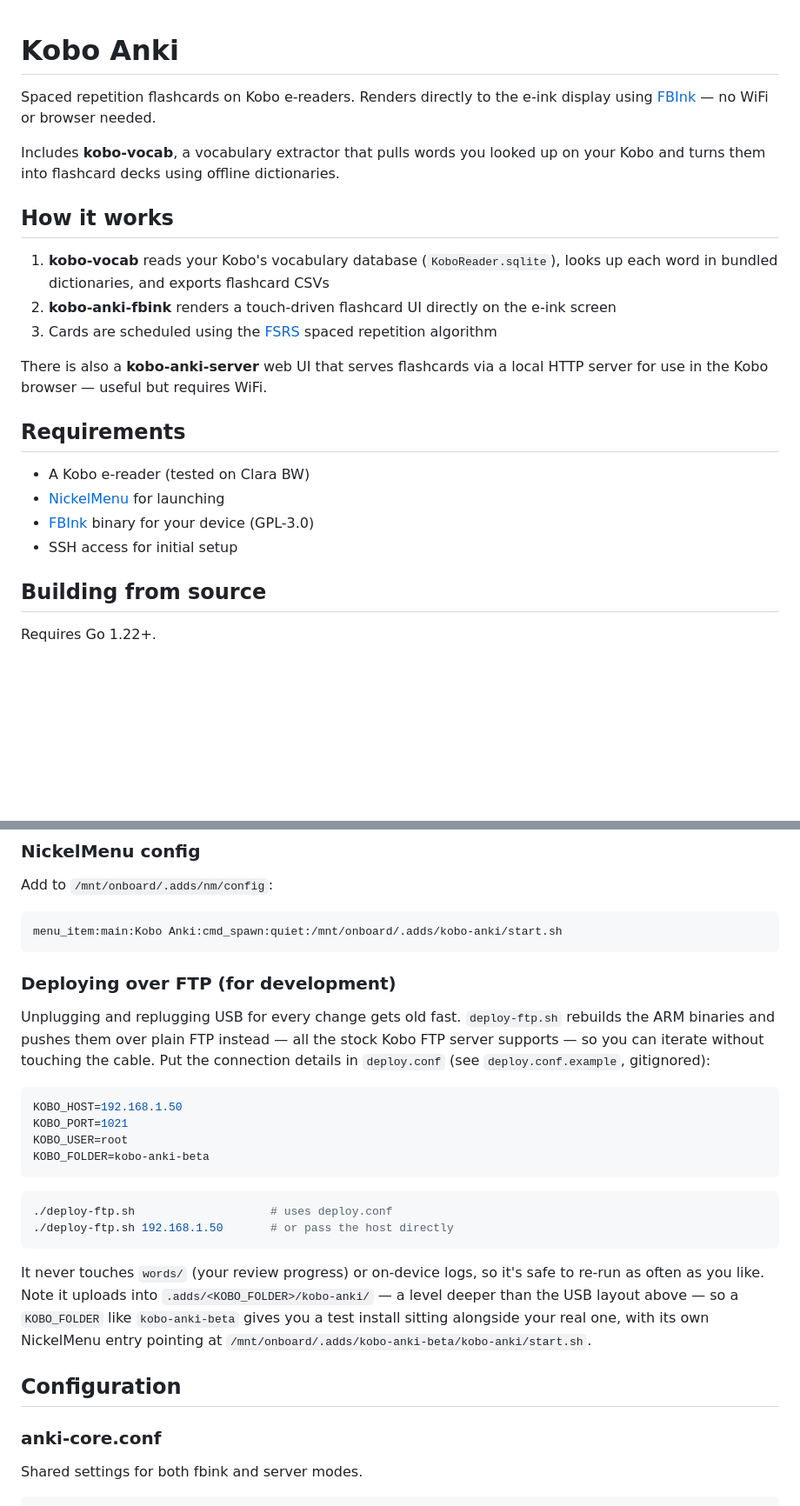
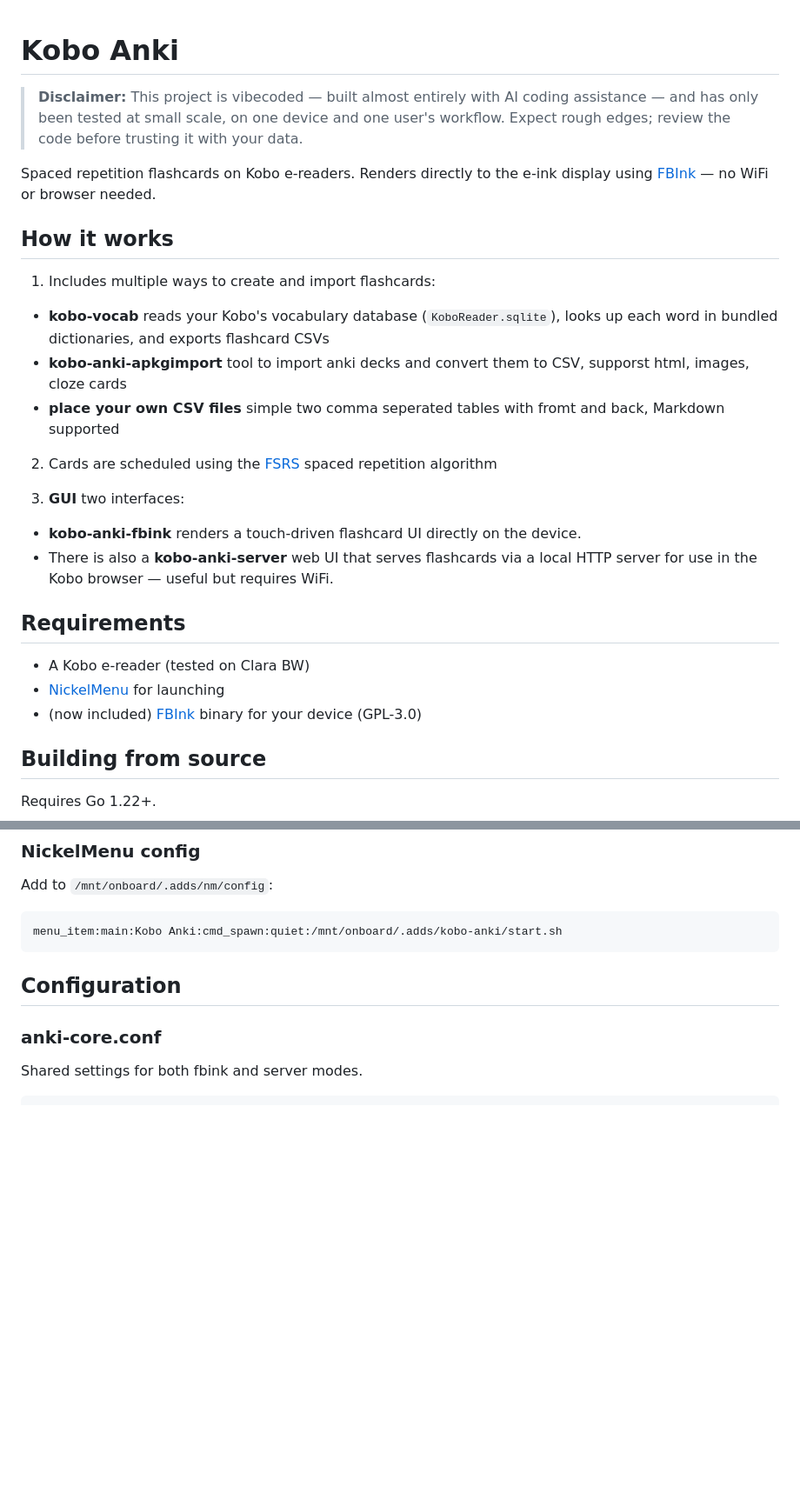
Before and after one commit to tent4kel/kobo-anki, a Markdown page: README.md, 2 parts joined by grey strips. Shown at 87% size. Drawn GitHub-style; blank space fills up the shorter version.

Commit message:
Add vibecoded disclaimer to README, drop FTP deployment docs, fix stale card_format
- Add a disclaimer at the top: built with AI coding assistance, only tested
  at small scale on one device.
- Remove the "Deploying over FTP (for development)" section and the other
  incidental deploy-ftp.sh mentions (cacert.pem placement, dictionary
  upload) - reworded to describe the underlying facts without the FTP tool.
- Fix the card_format default example: it showed comma/space separators
  ([**{head}**][, {alts}][ *{ex}*]) but the real default in cardtemplate.go
  uses blank-line paragraph separators ([**{head}**][\n\n{alts}][\n\n*{ex}*]).
  Rest of the kobo-vocab section (config keys, providers, profiles, CLI
  flags, markdown conversion, warning format) checked out against the code.

Co-Authored-By: Claude Sonnet 5 <noreply@anthropic.com>
Claude-Session: https://claude.ai/code/session_01KJjuhbvYxfJqXuXQYzrbn7

````diff
--- a/README.md
+++ b/README.md
@@ -1,23 +1,29 @@
 # Kobo Anki
+
+> **Disclaimer:** This project is vibecoded — built almost entirely with AI coding
+> assistance — and has only been tested at small scale, on one device and one user's
+> workflow. Expect rough edges; review the code before trusting it with your data.
 
 Spaced repetition flashcards on Kobo e-readers. Renders directly to the e-ink display using [FBInk](https://github.com/NiLuJe/FBInk) — no WiFi or browser needed.
 
-Includes **kobo-vocab**, a vocabulary extractor that pulls words you looked up on your Kobo and turns them into flashcard decks using offline dictionaries.
+## How it works
+1. Includes multiple ways to create and import flashcards:
+-  **kobo-vocab** reads your Kobo's vocabulary database (`KoboReader.sqlite`), looks up each word in bundled dictionaries, and exports flashcard CSVs
+-  **kobo-anki-apkgimport** tool to import anki decks and convert them to CSV, supporst html, images, cloze cards
+-  **place your own CSV files** simple two comma seperated tables with fromt and back, Markdown supported
 
-## How it works
+2. Cards are scheduled using the [FSRS](https://github.com/open-spaced-repetition/go-fsrs) spaced repetition algorithm
 
-1. **kobo-vocab** reads your Kobo's vocabulary database (`KoboReader.sqlite`), looks up each word in bundled dictionaries, and exports flashcard CSVs
-2. **kobo-anki-fbink** renders a touch-driven flashcard UI directly on the e-ink screen
-3. Cards are scheduled using the [FSRS](https://github.com/open-spaced-repetition/go-fsrs) spaced repetition algorithm
 
-There is also a **kobo-anki-server** web UI that serves flashcards via a local HTTP server for use in the Kobo browser — useful but requires WiFi.
+3. **GUI** two interfaces:
+- **kobo-anki-fbink** renders a touch-driven flashcard UI directly on the device.
+- There is also a **kobo-anki-server** web UI that serves flashcards via a local HTTP server for use in the Kobo browser — useful but requires WiFi.
 
 ## Requirements
 
 - A Kobo e-reader (tested on Clara BW)
 - [NickelMenu](https://pgaskin.net/NickelMenu/) for launching
-- [FBInk](https://github.com/NiLuJe/FBInk) binary for your device (GPL-3.0)
-- SSH access for initial setup
+- (now included)  [FBInk](https://github.com/NiLuJe/FBInk) binary for your device (GPL-3.0)
 
 ## Building from source
 
@@ -71,31 +76,6 @@ Add to `/mnt/onboard/.adds/nm/config`:
 ```
 menu_item:main:Kobo Anki:cmd_spawn:quiet:/mnt/onboard/.adds/kobo-anki/start.sh
 ```
-
-### Deploying over FTP (for development)
-
-Unplugging and replugging USB for every change gets old fast. `deploy-ftp.sh` rebuilds the ARM
-binaries and pushes them over plain FTP instead — all the stock Kobo FTP server supports — so
-you can iterate without touching the cable. Put the connection details in `deploy.conf` (see
-`deploy.conf.example`, gitignored):
-
-```sh
-KOBO_HOST=192.168.1.50
-KOBO_PORT=1021
-KOBO_USER=root
-KOBO_FOLDER=kobo-anki-beta
-```
-
-```sh
-./deploy-ftp.sh                    # uses deploy.conf
-./deploy-ftp.sh 192.168.1.50       # or pass the host directly
-```
-
-It never touches `words/` (your review progress) or on-device logs, so it's safe to re-run as
-often as you like. Note it uploads into `.adds/<KOBO_FOLDER>/kobo-anki/` — a level deeper than
-the USB layout above — so a `KOBO_FOLDER` like `kobo-anki-beta` gives you a test install
-sitting alongside your real one, with its own NickelMenu entry pointing at
-`/mnt/onboard/.adds/kobo-anki-beta/kobo-anki/start.sh`.
 
 ## Configuration
 
````
Also changed, not shown: other parts of README.md (+8 -12 lines).
